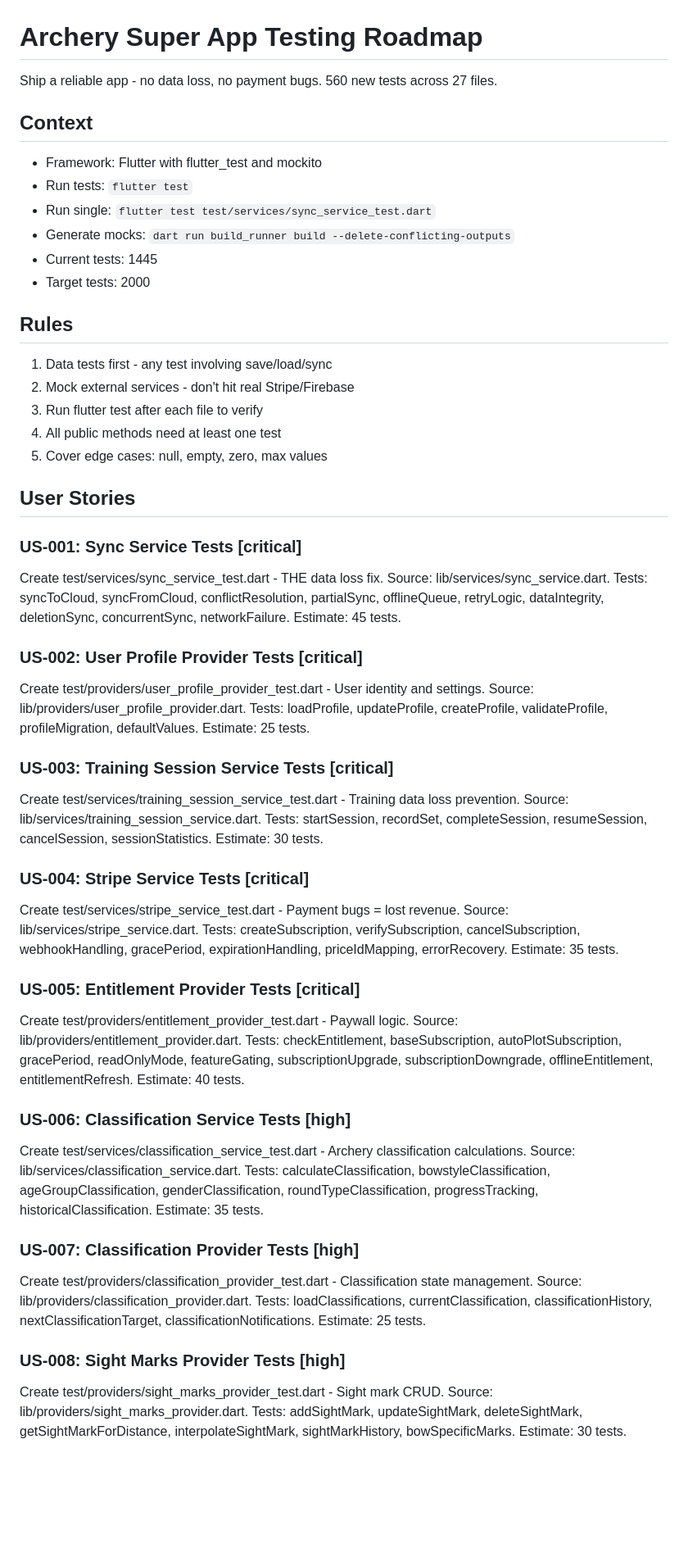
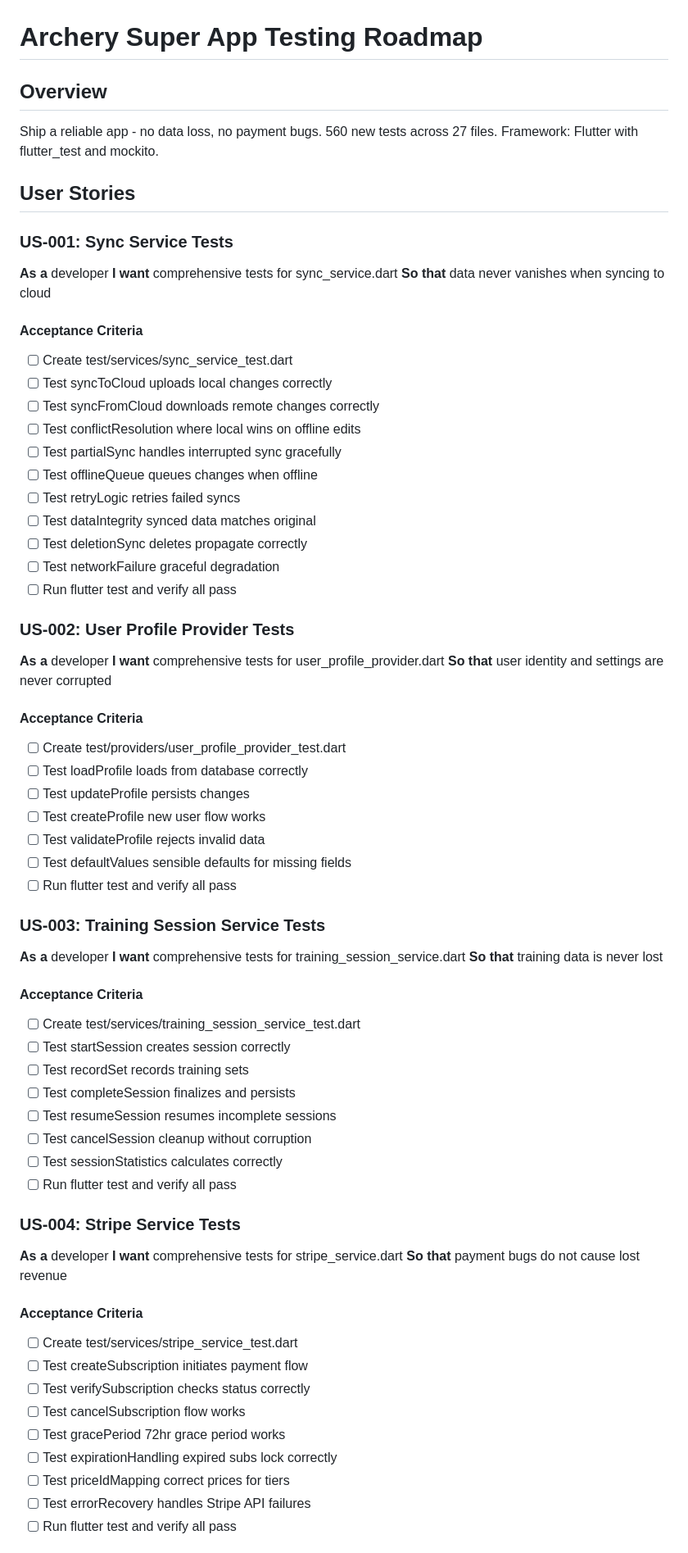
Before and after one commit to patrickhustonoly1996/archery-super-app, a Markdown page: docs/testing_roadmap_prd.md, the part around one of its changes. Shown at 82% size. Drawn GitHub-style; blank space fills up the shorter version.

Commit message:
Fix PRD format with proper user story structure for Ralph TUI
Co-Authored-By: Claude Opus 4.5 <noreply@anthropic.com>

```diff
--- a/docs/testing_roadmap_prd.md
+++ b/docs/testing_roadmap_prd.md
@@ -1,47 +1,71 @@
 # Archery Super App Testing Roadmap
 
-Ship a reliable app - no data loss, no payment bugs. 560 new tests across 27 files.
+## Overview
 
-## Context
-
-- Framework: Flutter with flutter_test and mockito
-- Run tests: `flutter test`
-- Run single: `flutter test test/services/sync_service_test.dart`
-- Generate mocks: `dart run build_runner build --delete-conflicting-outputs`
-- Current tests: 1445
-- Target tests: 2000
-
-## Rules
-
-1. Data tests first - any test involving save/load/sync
-2. Mock external services - don't hit real Stripe/Firebase
-3. Run flutter test after each file to verify
-4. All public methods need at least one test
-5. Cover edge cases: null, empty, zero, max values
+Ship a reliable app - no data loss, no payment bugs. 560 new tests across 27 files. Framework: Flutter with flutter_test and mockito.
 
 ## User Stories
 
-### US-001: Sync Service Tests [critical]
-Create test/services/sync_service_test.dart - THE data loss fix. Source: lib/services/sync_service.dart. Tests: syncToCloud, syncFromCloud, conflictResolution, partialSync, offlineQueue, retryLogic, dataIntegrity, deletionSync, concurrentSync, networkFailure. Estimate: 45 tests.
+### US-001: Sync Service Tests
+**As a** developer
+**I want** comprehensive tests for sync_service.dart
+**So that** data never vanishes when syncing to cloud
 
-### US-002: User Profile Provider Tests [critical]
-Create test/providers/user_profile_provider_test.dart - User identity and settings. Source: lib/providers/user_profile_provider.dart. Tests: loadProfile, updateProfile, createProfile, validateProfile, profileMigration, defaultValues. Estimate: 25 tests.
+#### Acceptance Criteria
+- [ ] Create test/services/sync_service_test.dart
+- [ ] Test syncToCloud uploads local changes correctly
+- [ ] Test syncFromCloud downloads remote changes correctly
+- [ ] Test conflictResolution where local wins on offline edits
+- [ ] Test partialSync handles interrupted sync gracefully
+- [ ] Test offlineQueue queues changes when offline
+- [ ] Test retryLogic retries failed syncs
+- [ ] Test dataIntegrity synced data matches original
+- [ ] Test deletionSync deletes propagate correctly
+- [ ] Test networkFailure graceful degradation
+- [ ] Run flutter test and verify all pass
 
-### US-003: Training Session Service Tests [critical]
-Create test/services/training_session_service_test.dart - Training data loss prevention. Source: lib/services/training_session_service.dart. Tests: startSession, recordSet, completeSession, resumeSession, cancelSession, sessionStatistics. Estimate: 30 tests.
+### US-002: User Profile Provider Tests
+**As a** developer
+**I want** comprehensive tests for user_profile_provider.dart
+**So that** user identity and settings are never corrupted
 
-### US-004: Stripe Service Tests [critical]
-Create test/services/stripe_service_test.dart - Payment bugs = lost revenue. Source: lib/services/stripe_service.dart. Tests: createSubscription, verifySubscription, cancelSubscription, webhookHandling, gracePeriod, expirationHandling, priceIdMapping, errorRecovery. Estimate: 35 tests.
+#### Acceptance Criteria
+- [ ] Create test/providers/user_profile_provider_test.dart
+- [ ] Test loadProfile loads from database correctly
+- [ ] Test updateProfile persists changes
+- [ ] Test createProfile new user flow works
+- [ ] Test validateProfile rejects invalid data
+- [ ] Test defaultValues sensible defaults for missing fields
+- [ ] Run flutter test and verify all pass
 
-### US-005: Entitlement Provider Tests [critical]
-Create test/providers/entitlement_provider_test.dart - Paywall logic. Source: lib/providers/entitlement_provider.dart. Tests: checkEntitlement, baseSubscription, autoPlotSubscription, gracePeriod, readOnlyMode, featureGating, subscriptionUpgrade, subscriptionDowngrade, offlineEntitlement, entitlementRefresh. Estimate: 40 tests.
+### US-003: Training Session Service Tests
+**As a** developer
+**I want** comprehensive tests for training_session_service.dart
+**So that** training data is never lost
 
-### US-006: Classification Service Tests [high]
-Create test/services/classification_service_test.dart - Archery classification calculations. Source: lib/services/classification_service.dart. Tests: calculateClassification, bowstyleClassification, ageGroupClassification, genderClassification, roundTypeClassification, progressTracking, historicalClassification. Estimate: 35 tests.
+#### Acceptance Criteria
+- [ ] Create test/services/training_session_service_test.dart
+- [ ] Test startSession creates session correctly
+- [ ] Test recordSet records training sets
+- [ ] Test completeSession finalizes and persists
+- [ ] Test resumeSession resumes incomplete sessions
+- [ ] Test cancelSession cleanup without corruption
+- [ ] Test sessionStatistics calculates correctly
+- [ ] Run flutter test and verify all pass
 
-### US-007: Classification Provider Tests [high]
-Create test/providers/classification_provider_test.dart - Classification state management. Source: lib/providers/classification_provider.dart. Tests: loadClassifications, currentClassification, classificationHistory, nextClassificationTarget, classificationNotifications. Estimate: 25 tests.
+### US-004: Stripe Service Tests
+**As a** developer
+**I want** comprehensive tests for stripe_service.dart
+**So that** payment bugs do not cause lost revenue
 
-### US-008: Sight Marks Provider Tests [high]
-Create test/providers/sight_marks_provider_test.dart - Sight mark CRUD. Source: lib/providers/sight_marks_provider.dart. Tests: addSightMark, updateSightMark, deleteSightMark, getSightMarkForDistance, interpolateSightMark, sightMarkHistory, bowSpecificMarks. Estimate: 30 tests.
+#### Acceptance Criteria
+- [ ] Create test/services/stripe_service_test.dart
+- [ ] Test createSubscription initiates payment flow
+- [ ] Test verifySubscription checks status correctly
+- [ ] Test cancelSubscription flow works
+- [ ] Test gracePeriod 72hr grace period works
+- [ ] Test expirationHandling expired subs lock correctly
+- [ ] Test priceIdMapping correct prices for tiers
+- [ ] Test errorRecovery handles Stripe API failures
+- [ ] Run flutter test and verify all pass
 
```
Also changed, not shown: other parts of docs/testing_roadmap_prd.md (+285 -38 lines).
